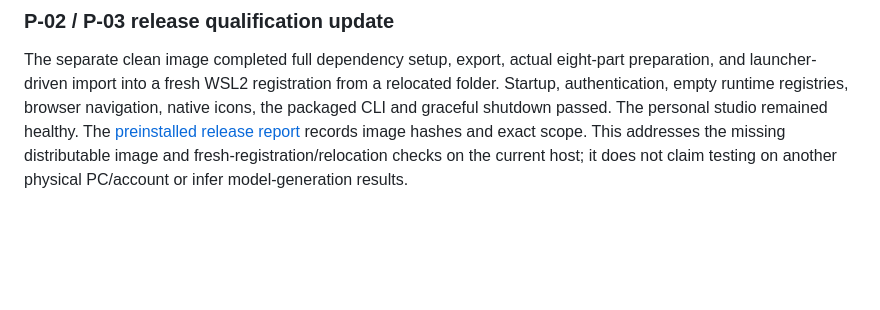
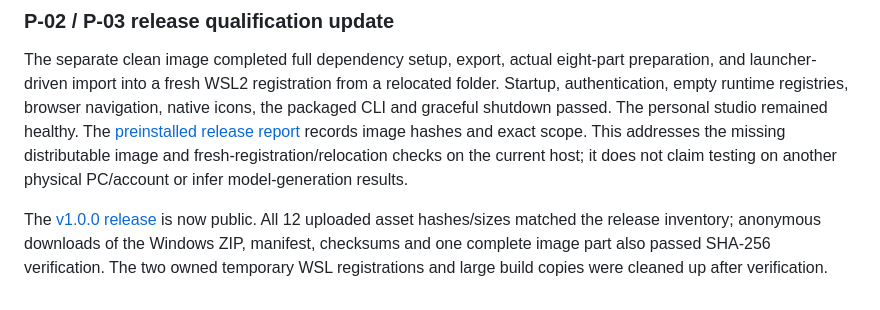
Before and after one commit to aivrar/Portable_Omni_Server, a Markdown page: reports/2026-09-25-full-read-only-code-audit.md, the part around the change. Drawn GitHub-style; blank space fills up the shorter version.

```diff
--- a/reports/2026-09-25-full-read-only-code-audit.md
+++ b/reports/2026-09-25-full-read-only-code-audit.md
@@ -2546,3 +2546,9 @@ shutdown passed. The personal studio remained healthy. The
 hashes and exact scope. This addresses the missing distributable image and
 fresh-registration/relocation checks on the current host; it does not claim
 testing on another physical PC/account or infer model-generation results.
+
+The [v1.0.0 release](https://github.com/aivrar/Portable_Omni_Server/releases/tag/v1.0.0)
+is now public. All 12 uploaded asset hashes/sizes matched the release inventory;
+anonymous downloads of the Windows ZIP, manifest, checksums and one complete
+image part also passed SHA-256 verification. The two owned temporary WSL
+registrations and large build copies were cleaned up after verification.
```
Also changed, not shown: docs/github-release-plan.md (+5 -0 lines), reports/2026-09-25-preinstalled-release.md (+22 -0 lines).
